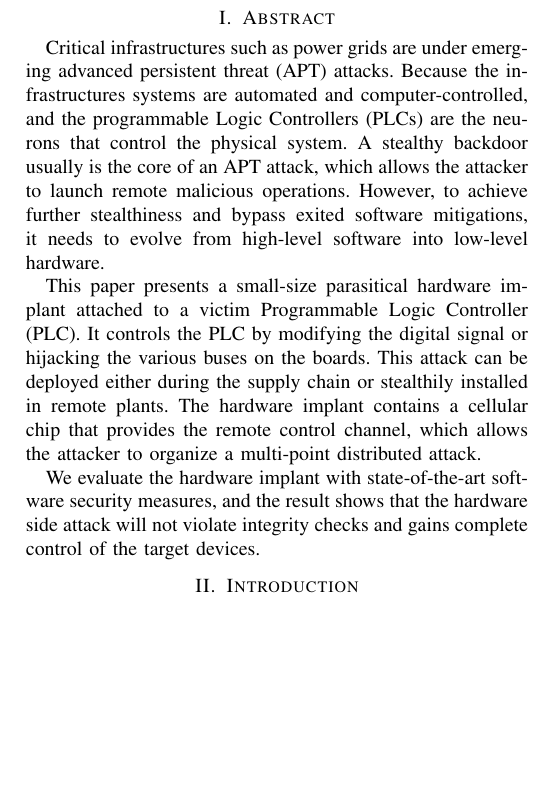
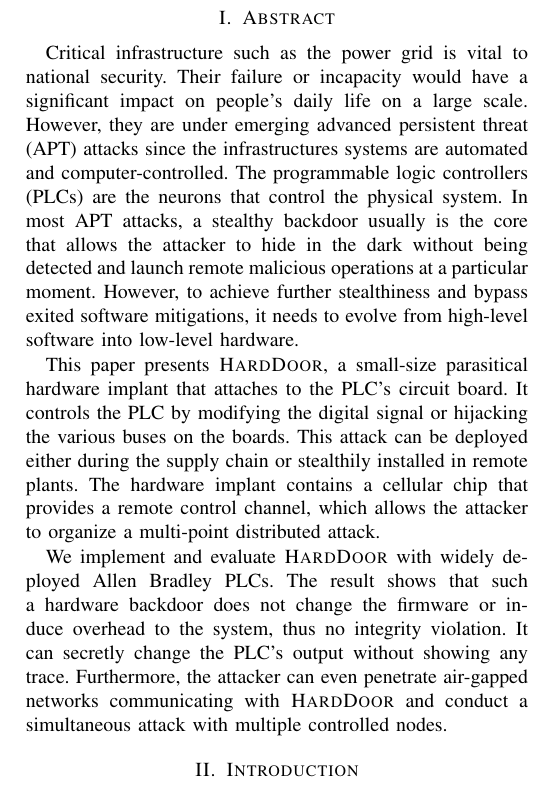
Before and after one commit to whensungoesdown/PLC-HW-Implant, a LaTeX paper (main.tex, which reads sources/abstract.tex): part of one column of page 1 of 16, cut so that both start at the same text, the shorter picture padded with empty space. Compiled offline with pdfLaTeX; a missing font is replaced by an installed copy or a similar font; a LaTeX package or settings file that is missing is left out.

Commit message:
update abstract

```diff
--- a/sources/abstract.tex
+++ b/sources/abstract.tex
@@ -2,15 +2,10 @@
 \section{Abstract}
 \label{sec:implant-abstract}
 
-%Critical infrastructures such as power grids are under emerging advanced persistent threat (APT) attacks. Because the infrastructures systems are automated and computer-controlled, and the programmable Logic Controllers (PLCs) are the neurons that control the physical system. A stealthy backdoor usually is the core of an APT attack, which allows the attacker to launch remote malicious operations. However, to achieve further stealthiness and bypass exited software mitigations, it needs to evolve from high-level software into low-level hardware.
-%
-%This paper presents a small-size parasitical hardware implant attached to a victim Programmable Logic Controller (PLC). It controls the PLC by modifying the digital signal or hijacking the various buses on the boards. This attack can be deployed either during the supply chain or stealthily installed in remote plants. The personnel who carry out the installation do not require domain-specific knowledge of PLC communication protocols or existed software mitigations. The hardware implant contains a cellular chip that provides the remote control channel, which allows the attacker to organize a multi-point distributed attack.
-%
-%We evaluate the hardware implant with state-of-the-art software security measures, and the result shows that the hardware side attack will not violate integrity checks and gains complete control of the target devices.
 
+Critical infrastructure such as the power grid is vital to national security.
+Their failure or incapacity would have a significant impact on people's daily life on a large scale. However, they are under emerging advanced persistent threat (APT) attacks since the infrastructures systems are automated and computer-controlled. The programmable logic controllers (PLCs) are the neurons that control the physical system. In most APT attacks, a stealthy backdoor usually is the core that allows the attacker to hide in the dark without being detected and launch remote malicious operations at a particular moment. However, to achieve further stealthiness and bypass exited software mitigations, it needs to evolve from high-level software into low-level hardware.
 
-Critical infrastructures such as power grids are under emerging advanced persistent threat (APT) attacks. Because the infrastructures systems are automated and computer-controlled, and the programmable Logic Controllers (PLCs) are the neurons that control the physical system. A stealthy backdoor usually is the core of an APT attack, which allows the attacker to launch remote malicious operations. However, to achieve further stealthiness and bypass exited software mitigations, it needs to evolve from high-level software into low-level hardware.
+This paper presents \name, a small-size parasitical hardware implant that attaches to the PLC's circuit board. It controls the PLC by modifying the digital signal or hijacking the various buses on the boards. This attack can be deployed either during the supply chain or stealthily installed in remote plants. The hardware implant contains a cellular chip that provides a remote control channel, which allows the attacker to organize a multi-point distributed attack.
 
-This paper presents a small-size parasitical hardware implant attached to a victim Programmable Logic Controller (PLC). It controls the PLC by modifying the digital signal or hijacking the various buses on the boards. This attack can be deployed either during the supply chain or stealthily installed in remote plants. The hardware implant contains a cellular chip that provides the remote control channel, which allows the attacker to organize a multi-point distributed attack.
-
-We evaluate the hardware implant with state-of-the-art software security measures, and the result shows that the hardware side attack will not violate integrity checks and gains complete control of the target devices.
+We implement and evaluate \name with widely deployed Allen Bradley PLCs. The result shows that such a hardware backdoor does not change the firmware or induce overhead to the system, thus no integrity violation. It can secretly change the PLC's output without showing any trace. Furthermore, the attacker can even penetrate air-gapped networks communicating with \name and conduct a simultaneous attack with multiple controlled nodes.
```
Also changed, not shown: sources/design.tex (+1 -1 lines).
